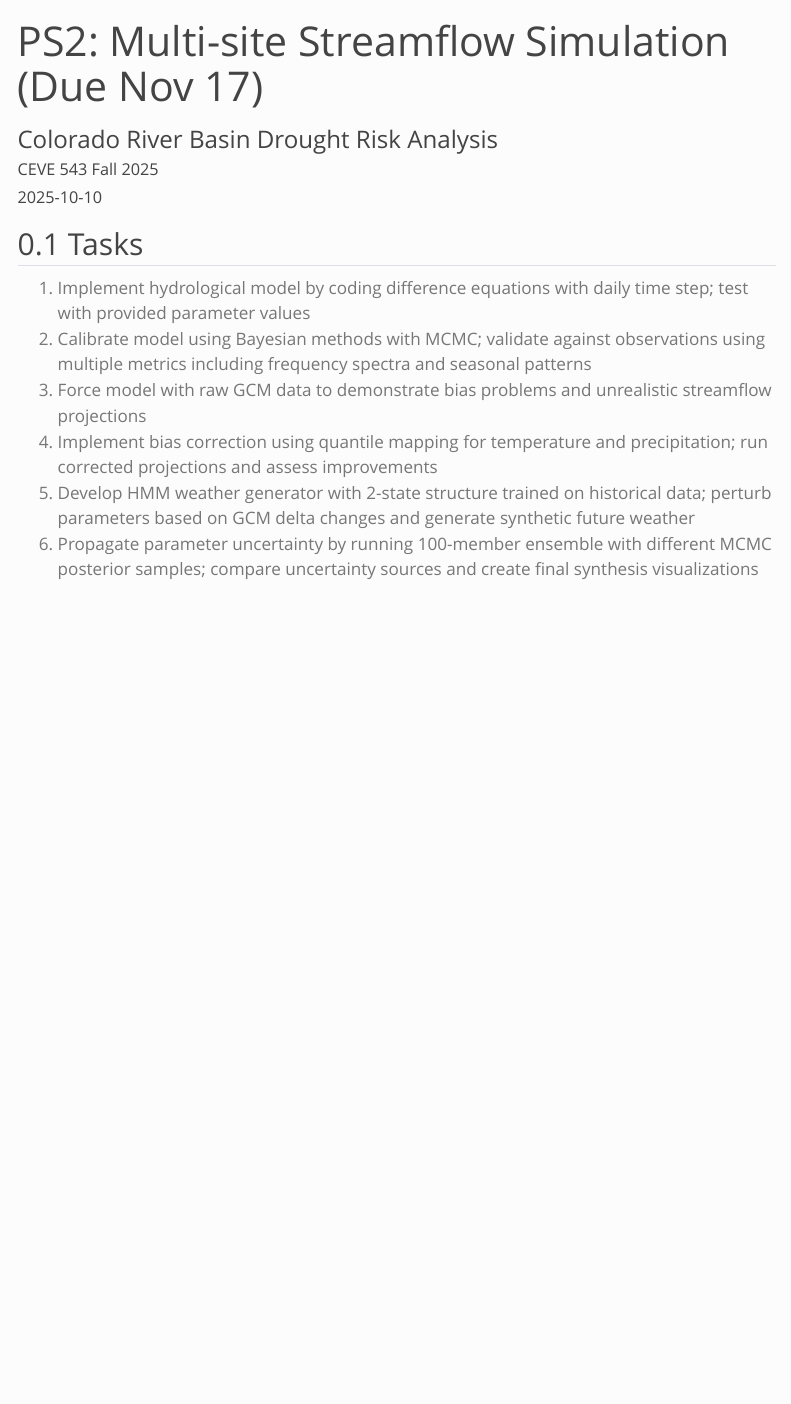
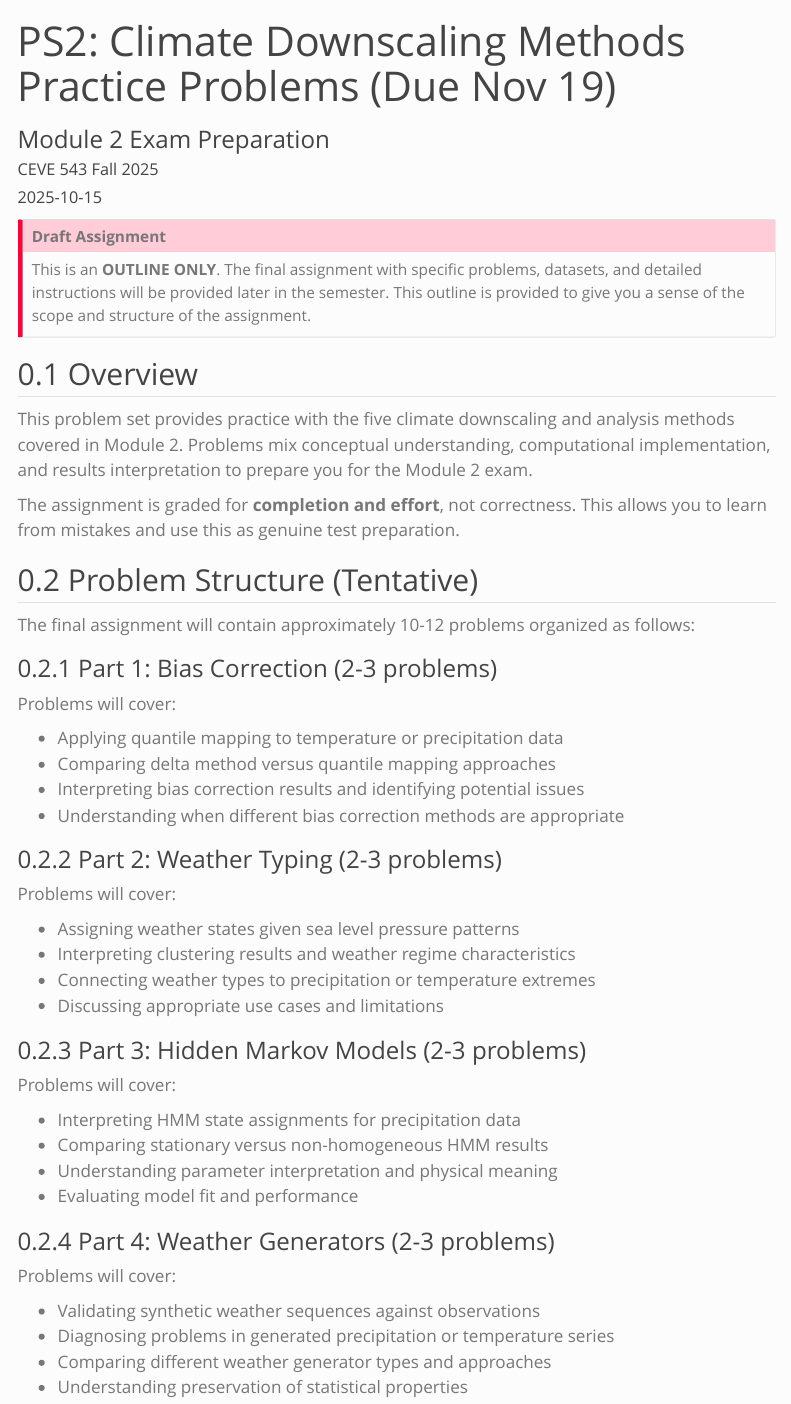
Before and after one commit to CEVE543/PS2, a Quarto document (index.qmd): the page in a window 1100 px wide, from its top. Rendered offline with R 4.5, knitr and Pandoc in place of Quarto, with nearby package versions; menus at the side of the page are left out.

Commit message:
Automated submodule update

```diff
--- a/index.qmd
+++ b/index.qmd
@@ -1,13 +1,13 @@
 ---
-title: "PS2: Multi-site Streamflow Simulation (Due Nov 17)"
-subtitle: "Colorado River Basin Drought Risk Analysis"
+title: "PS2: Climate Downscaling Methods Practice Problems (Due Nov 19)"
+subtitle: "Module 2 Exam Preparation"
 author: CEVE 543 Fall 2025
-due_date: "2025-11-17"
-date: "2025-10-10"
+due_date: "2025-11-19"
+date: "2025-10-15"
 type: "assignment"
 module: 2
 points: "10%"
-description: "Integrated modeling combining physical processes, Bayesian calibration, and climate downscaling"
+description: "Practice problems covering bias correction, weather typing, HMM, weather generators, and global sensitivity analysis"
 
 engine: julia
 
@@ -38,11 +38,58 @@ code-line-numbers: false
 code-block-font-size: "0.85em"
 ---
 
-## Tasks
+::: {.callout-important}
+## Draft Assignment
 
-1. Implement hydrological model by coding difference equations with daily time step; test with provided parameter values
-2. Calibrate model using Bayesian methods with MCMC; validate against observations using multiple metrics including frequency spectra and seasonal patterns
-3. Force model with raw GCM data to demonstrate bias problems and unrealistic streamflow projections
-4. Implement bias correction using quantile mapping for temperature and precipitation; run corrected projections and assess improvements
-5. Develop HMM weather generator with 2-state structure trained on historical data; perturb parameters based on GCM delta changes and generate synthetic future weather
-6. Propagate parameter uncertainty by running 100-member ensemble with different MCMC posterior samples; compare uncertainty sources and create final synthesis visualizations
+This is an **OUTLINE ONLY**.
+The final assignment with specific problems, datasets, and detailed instructions will be provided later in the semester.
+This outline is provided to give you a sense of the scope and structure of the assignment.
+:::
+
+## Overview
+
+This problem set provides practice with the five climate downscaling and analysis methods covered in Module 2.
+Problems mix conceptual understanding, computational implementation, and results interpretation to prepare you for the Module 2 exam.
+
+The assignment is graded for **completion and effort**, not correctness.
+This allows you to learn from mistakes and use this as genuine test preparation.
+
+## Problem Structure (Tentative)
+
+The final assignment will contain approximately 10-12 problems organized as follows:
+
+### Part 1: Bias Correction (2-3 problems)
+
+Problems will cover:
+
+- Applying quantile mapping to temperature or precipitation data
+- Comparing delta method versus quantile mapping approaches
+- Interpreting bias correction results and identifying potential issues
+- Understanding when different bias correction methods are appropriate
+
+### Part 2: Weather Typing (2-3 problems)
+
+Problems will cover:
+
+- Assigning weather states given sea level pressure patterns
+- Interpreting clustering results and weather regime characteristics
+- Connecting weather types to precipitation or temperature extremes
+- Discussing appropriate use cases and limitations
+
+### Part 3: Hidden Markov Models (2-3 problems)
+
+Problems will cover:
+
+- Interpreting HMM state assignments for precipitation data
+- Comparing stationary versus non-homogeneous HMM results
+- Understanding parameter interpretation and physical meaning
+- Evaluating model fit and performance
+
+### Part 4: Weather Generators (2-3 problems)
+
+Problems will cover:
+
+- Validating synthetic weather sequences against observations
+- Diagnosing problems in generated precipitation or temperature series
+- Comparing different weather generator types and approaches
+- Understanding preservation of statistical properties
```
Also changed, not shown: index.qmd (39 more changed lines).
